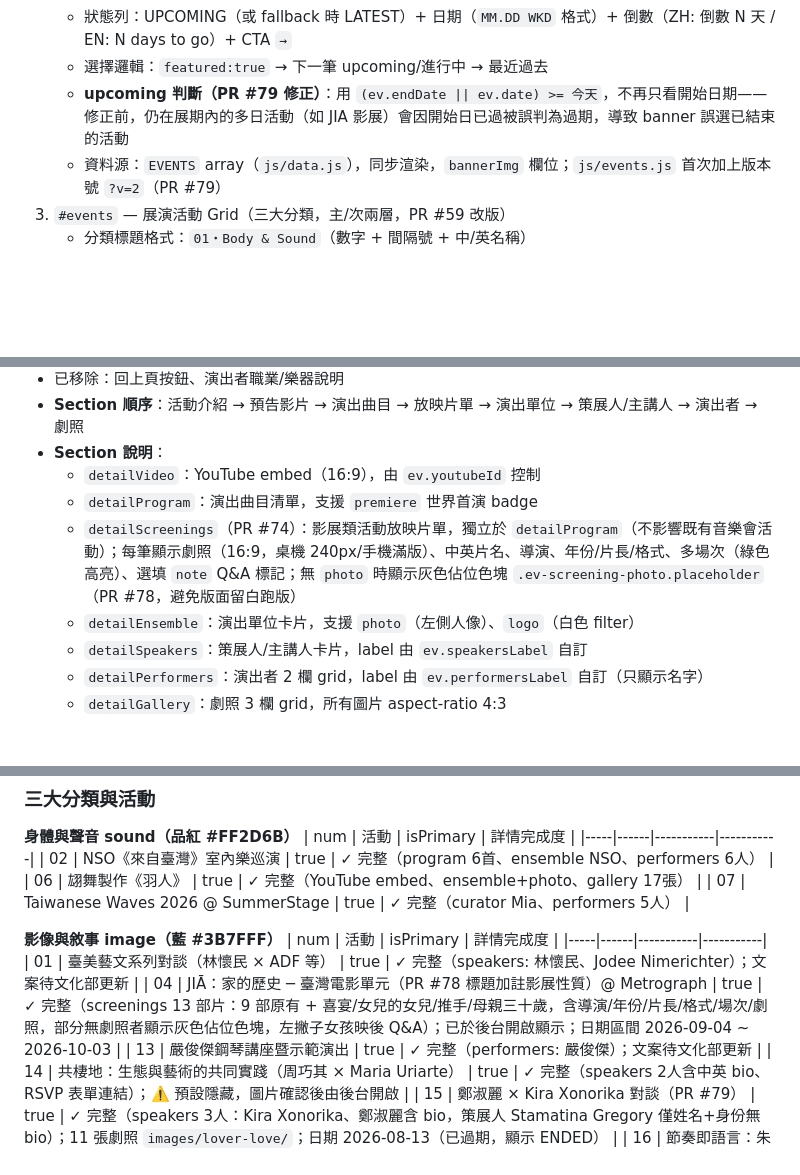
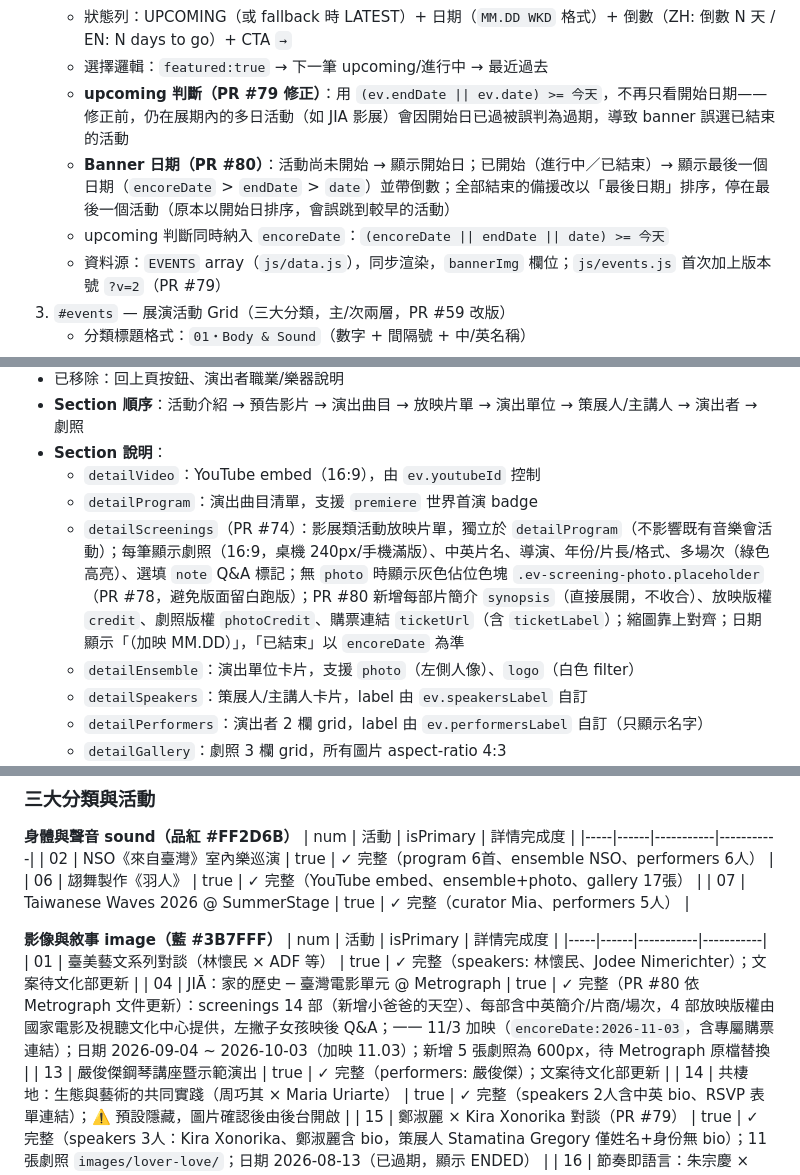
Before and after one commit to aaronkuo13/taiwan-pop, a Markdown page: .claude/PROJECT_SPEC.md, 3 parts joined by grey strips. Rendered like a GitHub page; blank space fills up the shorter version.

```diff
--- a/.claude/PROJECT_SPEC.md
+++ b/.claude/PROJECT_SPEC.md
@@ -170,6 +170,8 @@ html[lang="en"] .lang-en { display: revert; }
    - 狀態列：UPCOMING（或 fallback 時 LATEST）+ 日期（`MM.DD WKD` 格式）+ 倒數（ZH: 倒數 N 天 / EN: N days to go）+ CTA `→`
    - 選擇邏輯：`featured:true` → 下一筆 upcoming/進行中 → 最近過去
    - **upcoming 判斷（PR #79 修正）**：用 `(ev.endDate || ev.date) >= 今天`，不再只看開始日期——修正前，仍在展期內的多日活動（如 JIA 影展）會因開始日已過被誤判為過期，導致 banner 誤選已結束的活動
+   - **Banner 日期（PR #80）**：活動尚未開始 → 顯示開始日；已開始（進行中／已結束）→ 顯示最後一個日期（`encoreDate` > `endDate` > `date`）並帶倒數；全部結束的備援改以「最後日期」排序，停在最後一個活動（原本以開始日排序，會誤跳到較早的活動）
+   - upcoming 判斷同時納入 `encoreDate`：`(encoreDate || endDate || date) >= 今天`
    - 資料源：`EVENTS` array（`js/data.js`），同步渲染，`bannerImg` 欄位；`js/events.js` 首次加上版本號 `?v=2`（PR #79）
 3. `#events` — 展演活動 Grid（三大分類，主/次兩層，PR #59 改版）
    - 分類標題格式：`01・Body & Sound`（數字 + 間隔號 + 中/英名稱）
@@ -193,7 +195,7 @@ html[lang="en"] .lang-en { display: revert; }
 - **Section 說明**：
   - `detailVideo`：YouTube embed（16:9），由 `ev.youtubeId` 控制
   - `detailProgram`：演出曲目清單，支援 `premiere` 世界首演 badge
-  - `detailScreenings`（PR #74）：影展類活動放映片單，獨立於 `detailProgram`（不影響既有音樂會活動）；每筆顯示劇照（16:9，桌機 240px/手機滿版）、中英片名、導演、年份/片長/格式、多場次（綠色高亮）、選填 `note` Q&A 標記；無 `photo` 時顯示灰色佔位色塊 `.ev-screening-photo.placeholder`（PR #78，避免版面留白跑版）
+  - `detailScreenings`（PR #74）：影展類活動放映片單，獨立於 `detailProgram`（不影響既有音樂會活動）；每筆顯示劇照（16:9，桌機 240px/手機滿版）、中英片名、導演、年份/片長/格式、多場次（綠色高亮）、選填 `note` Q&A 標記；無 `photo` 時顯示灰色佔位色塊 `.ev-screening-photo.placeholder`（PR #78，避免版面留白跑版）；PR #80 新增每部片簡介 `synopsis`（直接展開，不收合）、放映版權 `credit`、劇照版權 `photoCredit`、購票連結 `ticketUrl`（含 `ticketLabel`）；縮圖靠上對齊；日期顯示「（加映 MM.DD）」，「已結束」以 `encoreDate` 為準
   - `detailEnsemble`：演出單位卡片，支援 `photo`（左側人像）、`logo`（白色 filter）
   - `detailSpeakers`：策展人/主講人卡片，label 由 `ev.speakersLabel` 自訂
   - `detailPerformers`：演出者 2 欄 grid，label 由 `ev.performersLabel` 自訂（只顯示名字）
@@ -319,7 +322,7 @@ category, isPrimary, externalUrl
 | num | 活動 | isPrimary | 詳情完成度 |
 |-----|------|-----------|-----------|
 | 01 | 臺美藝文系列對談（林懷民 × ADF 等） | true | ✓ 完整（speakers: 林懷民、Jodee Nimerichter）；文案待文化部更新 |
-| 04 | JIĀ：家的歷史 ─ 臺灣電影單元（PR #78 標題加註影展性質）@ Metrograph | true | ✓ 完整（screenings 13 部片：9 部原有 + 喜宴/女兒的女兒/推手/母親三十歲，含導演/年份/片長/格式/場次/劇照，部分無劇照者顯示灰色佔位色塊，左撇子女孩映後 Q&A）；已於後台開啟顯示；日期區間 2026-09-04 ~ 2026-10-03 |
+| 04 | JIĀ：家的歷史 ─ 臺灣電影單元 @ Metrograph | true | ✓ 完整（PR #80 依 Metrograph 文件更新）：screenings 14 部（新增小爸爸的天空）、每部含中英簡介/片商/場次，4 部放映版權由國家電影及視聽文化中心提供，左撇子女孩映後 Q&A；一一 11/3 加映（`encoreDate:2026-11-03`，含專屬購票連結）；日期 2026-09-04 ~ 2026-10-03（加映 11.03）；新增 5 張劇照為 600px，待 Metrograph 原檔替換 |
 | 13 | 嚴俊傑鋼琴講座暨示範演出 | true | ✓ 完整（performers: 嚴俊傑）；文案待文化部更新 |
 | 14 | 共棲地：生態與藝術的共同實踐（周巧其 × Maria Uriarte） | true | ✓ 完整（speakers 2人含中英 bio、RSVP 表單連結）；⚠️ 預設隱藏，圖片確認後由後台開啟 |
 | 15 | 鄭淑麗 × Kira Xonorika 對談（PR #79） | true | ✓ 完整（speakers 3人：Kira Xonorika、鄭淑麗含 bio，策展人 Stamatina Gregory 僅姓名+身份無 bio）；11 張劇照 `images/lover-love/`；日期 2026-08-13（已過期，顯示 ENDED） |
```
Also changed, not shown: other parts of .claude/PROJECT_SPEC.md (+10 -4 lines).
